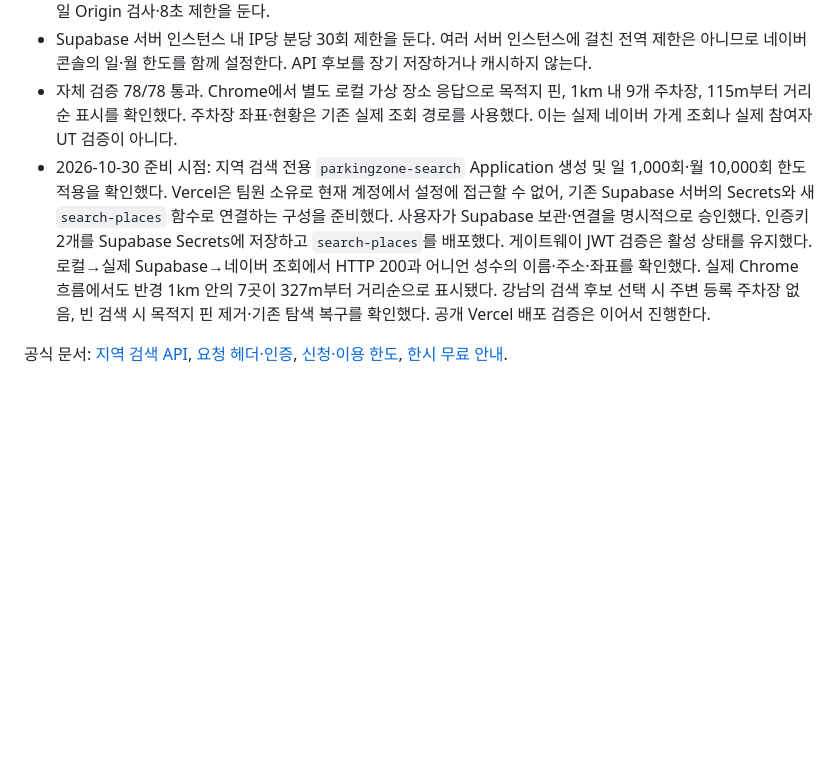
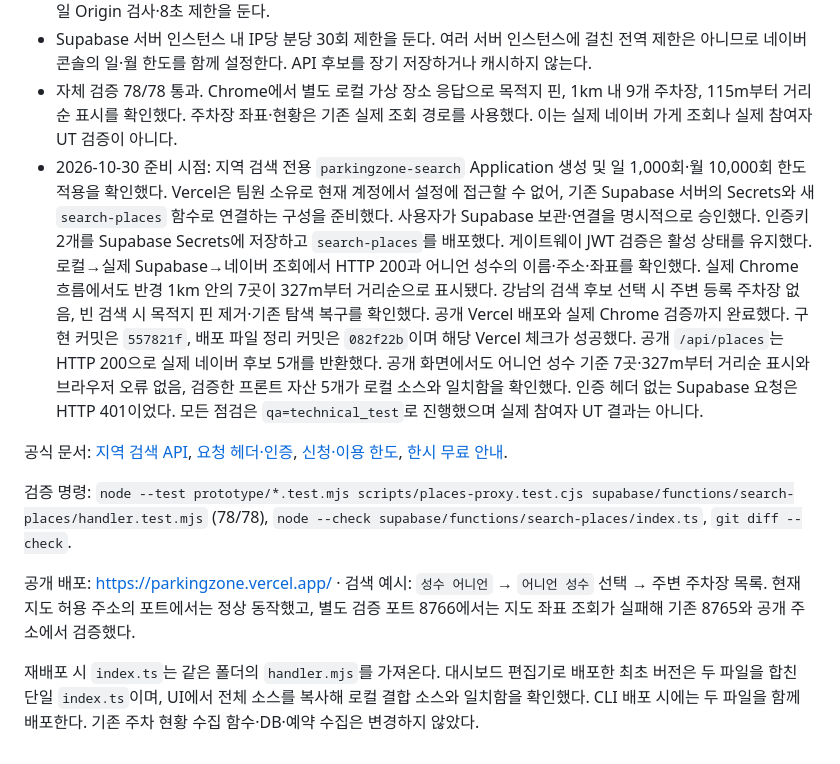
Before and after one commit to sooyeon-aipm/parkingzone, a Markdown page: docs/design/PLACE_SEARCH_SETUP.md, the part around the change. Rendered like a GitHub page; blank space fills up the shorter version.

Commit message:
docs: record verified live place search deployment

```diff
--- a/docs/design/PLACE_SEARCH_SETUP.md
+++ b/docs/design/PLACE_SEARCH_SETUP.md
@@ -28,6 +28,12 @@
 - API 키·네이버 원본 오류는 클라이언트에 반환하지 않는다. 고정 HTTPS API만 호출하며 JSON POST 입력 제한·동일 Origin 검사·8초 제한을 둔다.
 - Supabase 서버 인스턴스 내 IP당 분당 30회 제한을 둔다. 여러 서버 인스턴스에 걸친 전역 제한은 아니므로 네이버 콘솔의 일·월 한도를 함께 설정한다. API 후보를 장기 저장하거나 캐시하지 않는다.
 - 자체 검증 78/78 통과. Chrome에서 별도 로컬 가상 장소 응답으로 목적지 핀, 1km 내 9개 주차장, 115m부터 거리순 표시를 확인했다. 주차장 좌표·현황은 기존 실제 조회 경로를 사용했다. 이는 실제 네이버 가게 조회나 실제 참여자 UT 검증이 아니다.
-- 2026-10-30 준비 시점: 지역 검색 전용 `parkingzone-search` Application 생성 및 일 1,000회·월 10,000회 한도 적용을 확인했다. Vercel은 팀원 소유로 현재 계정에서 설정에 접근할 수 없어, 기존 Supabase 서버의 Secrets와 새 `search-places` 함수로 연결하는 구성을 준비했다. 사용자가 Supabase 보관·연결을 명시적으로 승인했다. 인증키 2개를 Supabase Secrets에 저장하고 `search-places`를 배포했다. 게이트웨이 JWT 검증은 활성 상태를 유지했다. 로컬→실제 Supabase→네이버 조회에서 HTTP 200과 어니언 성수의 이름·주소·좌표를 확인했다. 실제 Chrome 흐름에서도 반경 1km 안의 7곳이 327m부터 거리순으로 표시됐다. 강남의 검색 후보 선택 시 주변 등록 주차장 없음, 빈 검색 시 목적지 핀 제거·기존 탐색 복구를 확인했다. 공개 Vercel 배포 검증은 이어서 진행한다.
+- 2026-10-30 준비 시점: 지역 검색 전용 `parkingzone-search` Application 생성 및 일 1,000회·월 10,000회 한도 적용을 확인했다. Vercel은 팀원 소유로 현재 계정에서 설정에 접근할 수 없어, 기존 Supabase 서버의 Secrets와 새 `search-places` 함수로 연결하는 구성을 준비했다. 사용자가 Supabase 보관·연결을 명시적으로 승인했다. 인증키 2개를 Supabase Secrets에 저장하고 `search-places`를 배포했다. 게이트웨이 JWT 검증은 활성 상태를 유지했다. 로컬→실제 Supabase→네이버 조회에서 HTTP 200과 어니언 성수의 이름·주소·좌표를 확인했다. 실제 Chrome 흐름에서도 반경 1km 안의 7곳이 327m부터 거리순으로 표시됐다. 강남의 검색 후보 선택 시 주변 등록 주차장 없음, 빈 검색 시 목적지 핀 제거·기존 탐색 복구를 확인했다. 공개 Vercel 배포와 실제 Chrome 검증까지 완료했다. 구현 커밋은 `557821f`, 배포 파일 정리 커밋은 `082f22b`이며 해당 Vercel 체크가 성공했다. 공개 `/api/places`는 HTTP 200으로 실제 네이버 후보 5개를 반환했다. 공개 화면에서도 어니언 성수 기준 7곳·327m부터 거리순 표시와 브라우저 오류 없음, 검증한 프론트 자산 5개가 로컬 소스와 일치함을 확인했다. 인증 헤더 없는 Supabase 요청은 HTTP 401이었다. 모든 점검은 `qa=technical_test`로 진행했으며 실제 참여자 UT 결과는 아니다.
 
 공식 문서: [지역 검색 API](https://api.ncloud-docs.com/docs/naver-api-hub-search-local), [요청 헤더·인증](https://api.ncloud-docs.com/docs/naver-api-hub-overview), [신청·이용 한도](https://guide.ncloud-docs.com/docs/apihub-application), [한시 무료 안내](https://guide.ncloud-docs.com/docs/apihub-overview).
+
+검증 명령: `node --test prototype/*.test.mjs scripts/places-proxy.test.cjs supabase/functions/search-places/handler.test.mjs` (78/78), `node --check supabase/functions/search-places/index.ts`, `git diff --check`.
+
+공개 배포: https://parkingzone.vercel.app/ · 검색 예시: `성수 어니언` → `어니언 성수` 선택 → 주변 주차장 목록. 현재 지도 허용 주소의 포트에서는 정상 동작했고, 별도 검증 포트 8766에서는 지도 좌표 조회가 실패해 기존 8765와 공개 주소에서 검증했다.
+
+재배포 시 `index.ts`는 같은 폴더의 `handler.mjs`를 가져온다. 대시보드 편집기로 배포한 최초 버전은 두 파일을 합친 단일 `index.ts`이며, UI에서 전체 소스를 복사해 로컬 결합 소스와 일치함을 확인했다. CLI 배포 시에는 두 파일을 함께 배포한다. 기존 주차 현황 수집 함수·DB·예약 수집은 변경하지 않았다.
```
